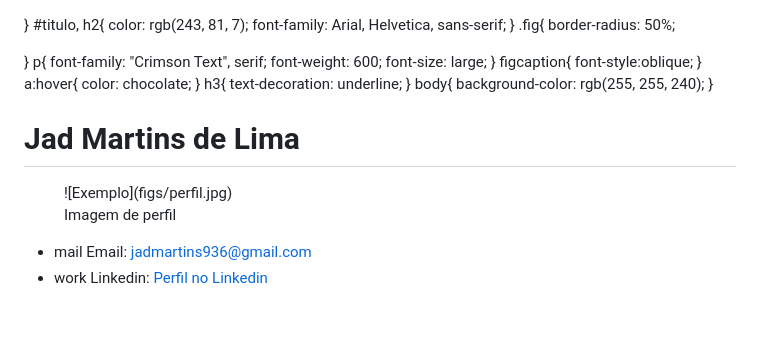
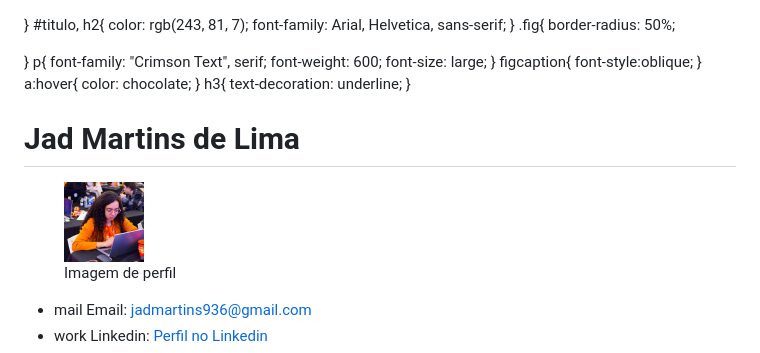
Before and after one commit to Jadmartins936/cv.github.io, a Markdown page: README.md, the part around one of its changes. GitHub-like rendering; blank space fills up the shorter version.

```diff
--- a/README.md
+++ b/README.md
@@ -40,10 +40,8 @@ a:hover{
 h3{
     text-decoration: underline;
 }
-body{
-background-color: rgb(255, 255, 240);
-}
-    </style>
+
+</style>
 
 
 </head>
@@ -51,7 +49,7 @@ background-color: rgb(255, 255, 240);
     <header>
         <h1 id="titulo">Jad Martins de Lima</h1>
         <figure>
-            ![Exemplo](figs/perfil.jpg)
+               <img class="fig"src="figs/perfil.jpg" alt="Imagem de menina com roupas larnja olhando para o notebook" width="80" height="80">
             <figcaption>
              Imagem de perfil
             </figcaption>
```
Also changed, not shown: other parts of README.md (+1 -1 lines).
